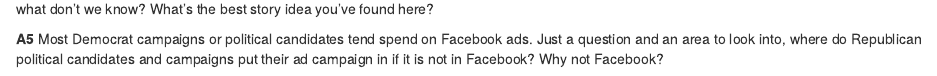
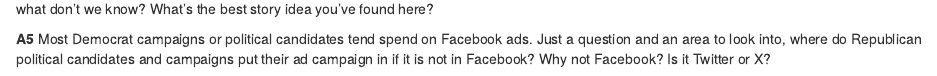
Before and after one commit to dbala12/data_journalism_fall_2023, an R Markdown document (labs/lab_04/lab_04.rmd): the page in a window 1100 px wide, from 4090 px down. Rendered offline with R 4.5, knitr and Pandoc, with nearby package versions; some code elsewhere in the file could not run offline; column names are cleaned by a stand-in for the janitor package.

Commit message:
real_lab_04

```diff
--- a/labs/lab_04/lab_04.rmd
+++ b/labs/lab_04/lab_04.rmd
@@ -124,4 +124,4 @@
 
 **Q5** Your editor asks you to summarize your findings about spending on Facebook by Maryland political candidates. How much do we know and what don't we know? What's the best story idea you've found here?
 
-**A5** Most Democrat campaigns or political candidates tend spend on Facebook ads. Just a question and an area to look into, where do Republican political candidates and campaigns put their ad campaign in if it is not in Facebook? Why not Facebook?
+**A5** Most Democrat campaigns or political candidates tend spend on Facebook ads. Just a question and an area to look into, where do Republican political candidates and campaigns put their ad campaign in if it is not in Facebook? Why not Facebook? Is it Twitter or X?
```
